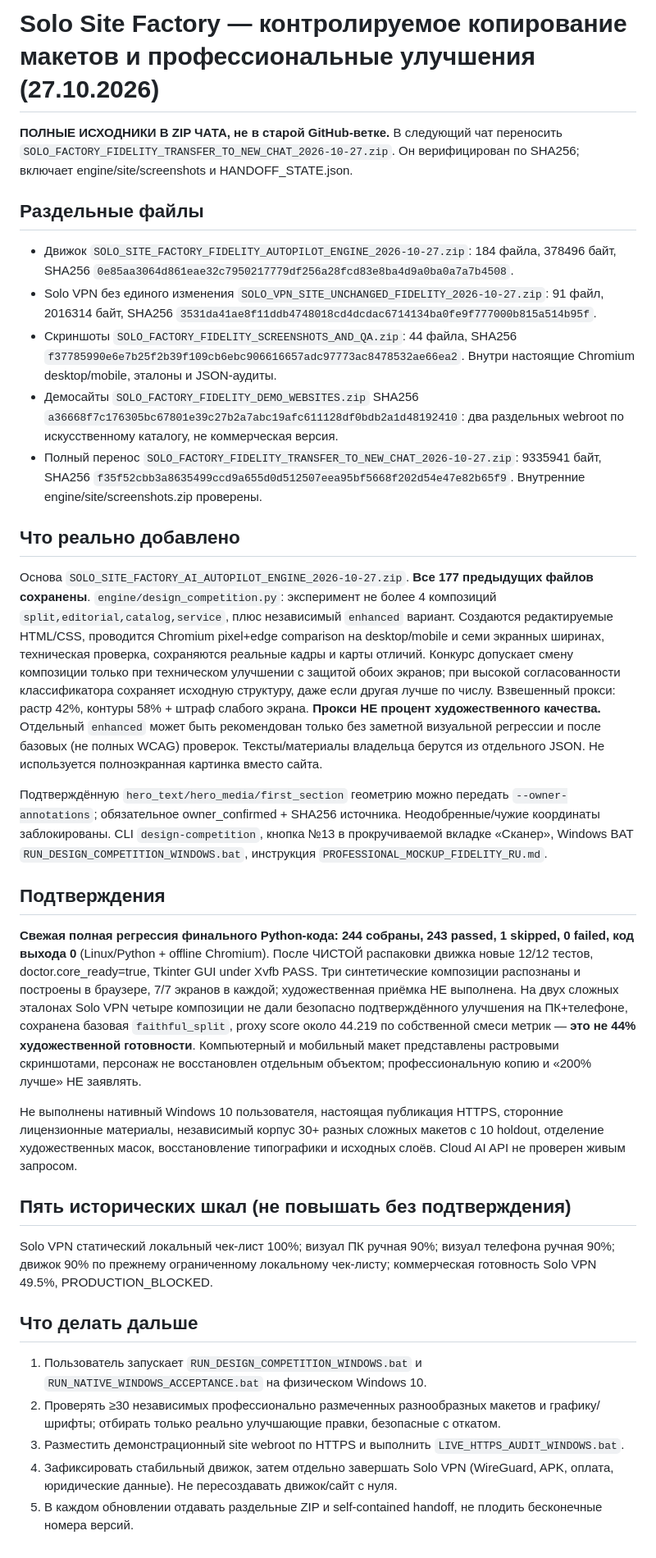
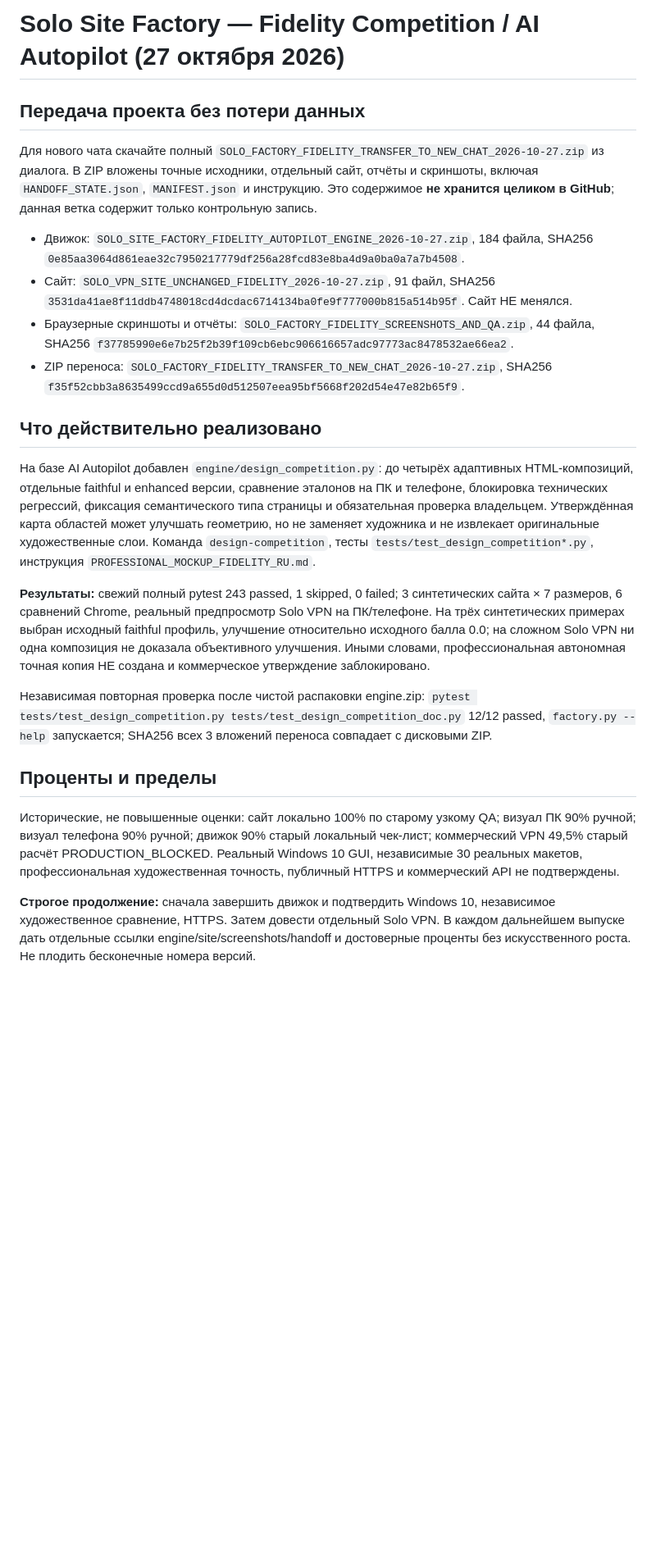
Before and after one commit to Vekan777/-, a Markdown page: solo-vpn/SOLO_SITE_FACTORY_FIDELITY_COMPETITION_HANDOFF_2026_10_27_RU.md, the part around the change. Shown at 82% size. GitHub-like rendering; blank space fills up the shorter version.

Commit message:
Solo Site Factory: fidelity competition, 243 regression passes, separate handoff and SHA verification

```diff
--- a/solo-vpn/SOLO_SITE_FACTORY_FIDELITY_COMPETITION_HANDOFF_2026_10_27_RU.md
+++ b/solo-vpn/SOLO_SITE_FACTORY_FIDELITY_COMPETITION_HANDOFF_2026_10_27_RU.md
@@ -1,30 +1,24 @@
-# Solo Site Factory — контролируемое копирование макетов и профессиональные улучшения (27.10.2026)
+# Solo Site Factory — Fidelity Competition / AI Autopilot (27 октября 2026)
 
-**ПОЛНЫЕ ИСХОДНИКИ В ZIP ЧАТА, не в старой GitHub-ветке.** В следующий чат переносить `SOLO_FACTORY_FIDELITY_TRANSFER_TO_NEW_CHAT_2026-10-27.zip`. Он верифицирован по SHA256; включает engine/site/screenshots и HANDOFF_STATE.json.
+## Передача проекта без потери данных
 
-## Раздельные файлы
-- Движок `SOLO_SITE_FACTORY_FIDELITY_AUTOPILOT_ENGINE_2026-10-27.zip`: 184 файла, 378496 байт, SHA256 `0e85aa3064d861eae32c7950217779df256a28fcd83e8ba4d9a0ba0a7a7b4508`.
-- Solo VPN без единого изменения `SOLO_VPN_SITE_UNCHANGED_FIDELITY_2026-10-27.zip`: 91 файл, 2016314 байт, SHA256 `3531da41ae8f11ddb4748018cd4dcdac6714134ba0fe9f777000b815a514b95f`.
-- Скриншоты `SOLO_FACTORY_FIDELITY_SCREENSHOTS_AND_QA.zip`: 44 файла, SHA256 `f37785990e6e7b25f2b39f109cb6ebc906616657adc97773ac8478532ae66ea2`. Внутри настоящие Chromium desktop/mobile, эталоны и JSON-аудиты.
-- Демосайты `SOLO_FACTORY_FIDELITY_DEMO_WEBSITES.zip` SHA256 `a36668f7c176305bc67801e39c27b2a7abc19afc611128df0bdb2a1d48192410`: два раздельных webroot по искусственному каталогу, не коммерческая версия.
-- Полный перенос `SOLO_FACTORY_FIDELITY_TRANSFER_TO_NEW_CHAT_2026-10-27.zip`: 9335941 байт, SHA256 `f35f52cbb3a8635499ccd9a655d0d512507eea95bf5668f202d54e47e82b65f9`. Внутренние engine/site/screenshots.zip проверены.
+Для нового чата скачайте полный `SOLO_FACTORY_FIDELITY_TRANSFER_TO_NEW_CHAT_2026-10-27.zip` из диалога. В ZIP вложены точные исходники, отдельный сайт, отчёты и скриншоты, включая `HANDOFF_STATE.json`, `MANIFEST.json` и инструкцию. Это содержимое **не хранится целиком в GitHub**; данная ветка содержит только контрольную запись.
 
-## Что реально добавлено
-Основа `SOLO_SITE_FACTORY_AI_AUTOPILOT_ENGINE_2026-10-27.zip`. **Все 177 предыдущих файлов сохранены**. `engine/design_competition.py`: эксперимент не более 4 композиций `split,editorial,catalog,service`, плюс независимый `enhanced` вариант. Создаются редактируемые HTML/CSS, проводится Chromium pixel+edge comparison на desktop/mobile и семи экранных ширинах, техническая проверка, сохраняются реальные кадры и карты отличий. Конкурс допускает смену композиции только при техническом улучшении с защитой обоих экранов; при высокой согласованности классификатора сохраняет исходную структуру, даже если другая лучше по числу. Взвешенный прокси: растр 42%, контуры 58% + штраф слабого экрана. **Прокси НЕ процент художественного качества.** Отдельный `enhanced` может быть рекомендован только без заметной визуальной регрессии и после базовых (не полных WCAG) проверок. Тексты/материалы владельца берутся из отдельного JSON. Не используется полноэкранная картинка вместо сайта.
+* Движок: `SOLO_SITE_FACTORY_FIDELITY_AUTOPILOT_ENGINE_2026-10-27.zip`, 184 файла, SHA256 `0e85aa3064d861eae32c7950217779df256a28fcd83e8ba4d9a0ba0a7a7b4508`.
+* Сайт: `SOLO_VPN_SITE_UNCHANGED_FIDELITY_2026-10-27.zip`, 91 файл, SHA256 `3531da41ae8f11ddb4748018cd4dcdac6714134ba0fe9f777000b815a514b95f`. Сайт НЕ менялся.
+* Браузерные скриншоты и отчёты: `SOLO_FACTORY_FIDELITY_SCREENSHOTS_AND_QA.zip`, 44 файла, SHA256 `f37785990e6e7b25f2b39f109cb6ebc906616657adc97773ac8478532ae66ea2`.
+* ZIP переноса: `SOLO_FACTORY_FIDELITY_TRANSFER_TO_NEW_CHAT_2026-10-27.zip`, SHA256 `f35f52cbb3a8635499ccd9a655d0d512507eea95bf5668f202d54e47e82b65f9`.
 
-Подтверждённую `hero_text/hero_media/first_section` геометрию можно передать `--owner-annotations`; обязательное owner_confirmed + SHA256 источника. Неодобренные/чужие координаты заблокированы. CLI `design-competition`, кнопка №13 в прокручиваемой вкладке «Сканер», Windows BAT `RUN_DESIGN_COMPETITION_WINDOWS.bat`, инструкция `PROFESSIONAL_MOCKUP_FIDELITY_RU.md`.
+## Что действительно реализовано
 
-## Подтверждения
-**Свежая полная регрессия финального Python-кода: 244 собраны, 243 passed, 1 skipped, 0 failed, код выхода 0** (Linux/Python + offline Chromium). После ЧИСТОЙ распаковки движка новые 12/12 тестов, doctor.core_ready=true, Tkinter GUI under Xvfb PASS. Три синтетические композиции распознаны и построены в браузере, 7/7 экранов в каждой; художественная приёмка НЕ выполнена. На двух сложных эталонах Solo VPN четыре композиции не дали безопасно подтверждённого улучшения на ПК+телефоне, сохранена базовая `faithful_split`, proxy score около 44.219 по собственной смеси метрик — **это не 44% художественной готовности**. Компьютерный и мобильный макет представлены растровыми скриншотами, персонаж не восстановлен отдельным объектом; профессиональную копию и «200% лучше» НЕ заявлять.
+На базе AI Autopilot добавлен `engine/design_competition.py`: до четырёх адаптивных HTML-композиций, отдельные faithful и enhanced версии, сравнение эталонов на ПК и телефоне, блокировка технических регрессий, фиксация семантического типа страницы и обязательная проверка владельцем. Утверждённая карта областей может улучшать геометрию, но не заменяет художника и не извлекает оригинальные художественные слои. Команда `design-competition`, тесты `tests/test_design_competition*.py`, инструкция `PROFESSIONAL_MOCKUP_FIDELITY_RU.md`.
 
-Не выполнены нативный Windows 10 пользователя, настоящая публикация HTTPS, сторонние лицензионные материалы, независимый корпус 30+ разных сложных макетов с 10 holdout, отделение художественных масок, восстановление типографики и исходных слоёв. Cloud AI API не проверен живым запросом.
+**Результаты:** свежий полный pytest 243 passed, 1 skipped, 0 failed; 3 синтетических сайта × 7 размеров, 6 сравнений Chrome, реальный предпросмотр Solo VPN на ПК/телефоне. На трёх синтетических примерах выбран исходный faithful профиль, улучшение относительно исходного балла 0.0; на сложном Solo VPN ни одна композиция не доказала объективного улучшения. Иными словами, профессиональная автономная точная копия НЕ создана и коммерческое утверждение заблокировано.
 
-## Пять исторических шкал (не повышать без подтверждения)
-Solo VPN статический локальный чек-лист 100%; визуал ПК ручная 90%; визуал телефона ручная 90%; движок 90% по прежнему ограниченному локальному чек-листу; коммерческая готовность Solo VPN 49.5%, PRODUCTION_BLOCKED.
+Независимая повторная проверка после чистой распаковки engine.zip: `pytest tests/test_design_competition.py tests/test_design_competition_doc.py` 12/12 passed, `factory.py --help` запускается; SHA256 всех 3 вложений переноса совпадает с дисковыми ZIP.
 
-## Что делать дальше
-1. Пользователь запускает `RUN_DESIGN_COMPETITION_WINDOWS.bat` и `RUN_NATIVE_WINDOWS_ACCEPTANCE.bat` на физическом Windows 10.
-2. Проверять ≥30 независимых профессионально размеченных разнообразных макетов и графику/шрифты; отбирать только реально улучшающие правки, безопасные с откатом.
-3. Разместить демонстрационный site webroot по HTTPS и выполнить `LIVE_HTTPS_AUDIT_WINDOWS.bat`.
-4. Зафиксировать стабильный движок, затем отдельно завершать Solo VPN (WireGuard, APK, оплата, юридические данные). Не пересоздавать движок/сайт с нуля.
-5. В каждом обновлении отдавать раздельные ZIP и self-contained handoff, не плодить бесконечные номера версий.
+## Проценты и пределы
+
+Исторические, не повышенные оценки: сайт локально 100% по старому узкому QA; визуал ПК 90% ручной; визуал телефона 90% ручной; движок 90% старый локальный чек-лист; коммерческий VPN 49,5% старый расчёт PRODUCTION_BLOCKED. Реальный Windows 10 GUI, независимые 30 реальных макетов, профессиональная художественная точность, публичный HTTPS и коммерческий API не подтверждены.
+
+**Строгое продолжение:** сначала завершить движок и подтвердить Windows 10, независимое художественное сравнение, HTTPS. Затем довести отдельный Solo VPN. В каждом дальнейшем выпуске дать отдельные ссылки engine/site/screenshots/handoff и достоверные проценты без искусственного роста. Не плодить бесконечные номера версий.
```
